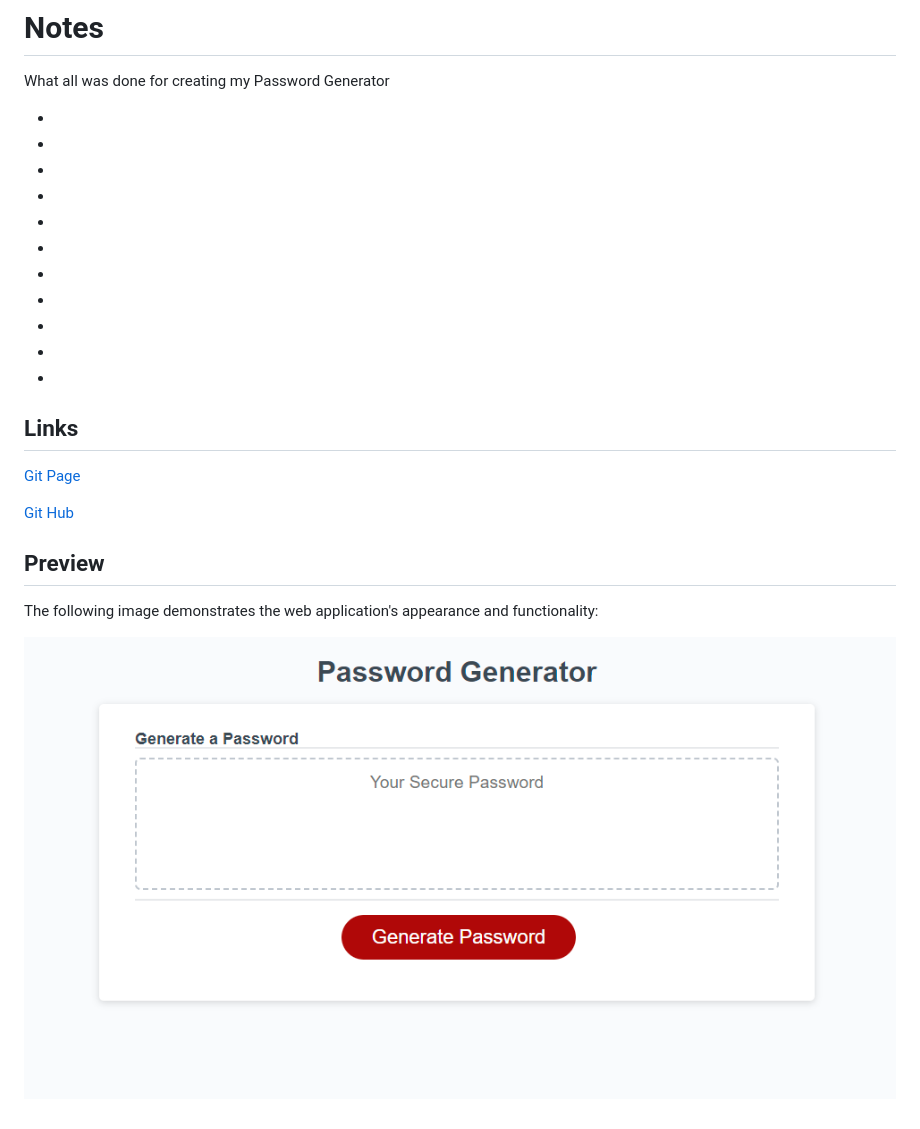
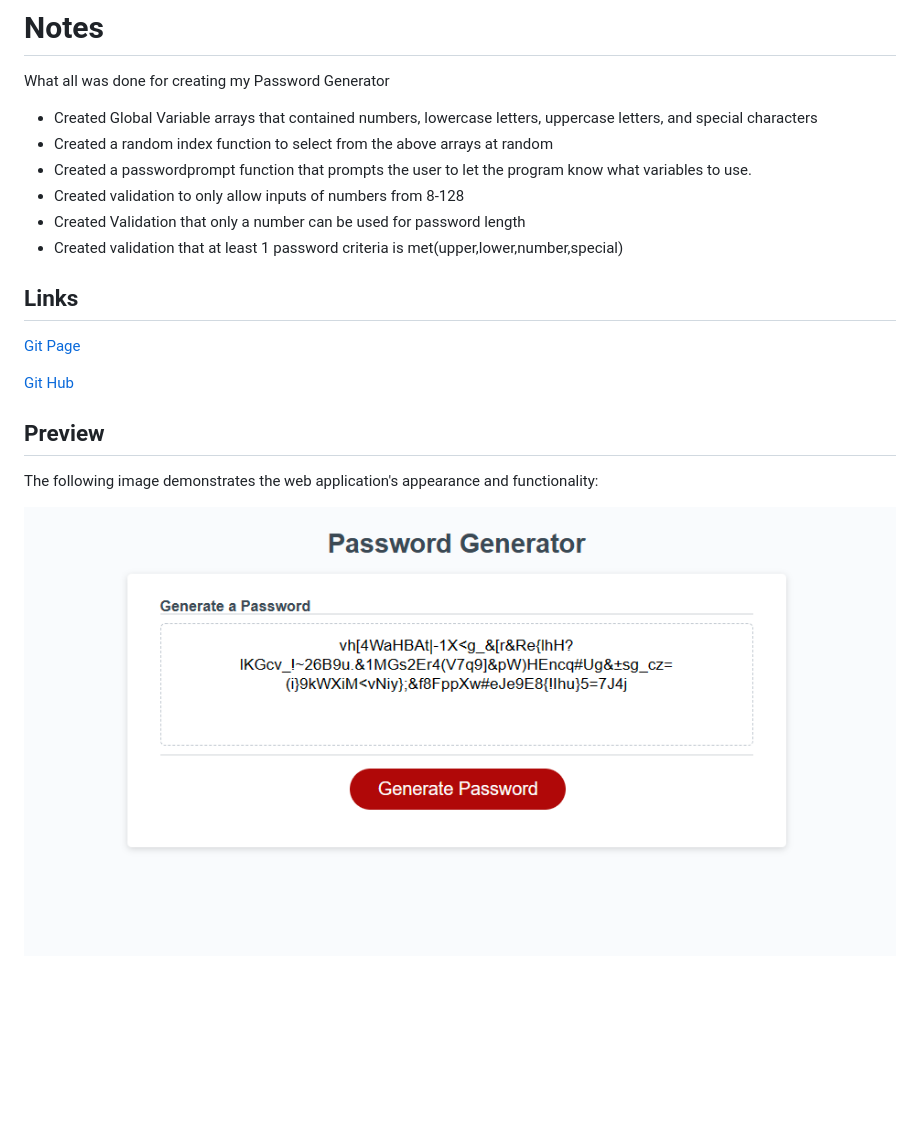
Before and after one commit to Daniel-Covington/My_Password_Generator, a Markdown page: README.md, the part around the change. Rendered like a GitHub page; pictures changed too: Assets/Images/FinalPreview.png (added), Assets/Images/Preview.png (deleted); blank space fills up the shorter version.

Commit message:
Updated JS with full functionality and added comments. Additionally updated readme with new image of working preview and details on the project.

```diff
--- a/README.md
+++ b/README.md
@@ -4,18 +4,12 @@
 # Notes
 What all was done for creating my Password Generator
 
-*
-*
-*
-*
-*
-*
-*
-*
-*
-*
-*
-
+* Created Global Variable arrays that contained numbers, lowercase letters, uppercase letters, and special characters
+* Created a random index function to select from the above arrays at random
+* Created a passwordprompt function that prompts the user to let the program know what variables to use.
+* Created validation to only allow inputs of numbers from 8-128
+* Created Validation that only a number can be used for password length
+* Created validation that at least 1 password criteria is met(upper,lower,number,special)
 
 
 ##  Links
@@ -28,4 +22,4 @@ What all was done for creating my Password Generator
 
 The following image demonstrates the web application's appearance and functionality:
 
-![Preview of Website(Desktop)](./Assets/Images/Preview.png)
+![Preview of Website(Desktop)](./Assets/Images/FinalPreview.png)
```
Also changed, not shown: 1 other file.
